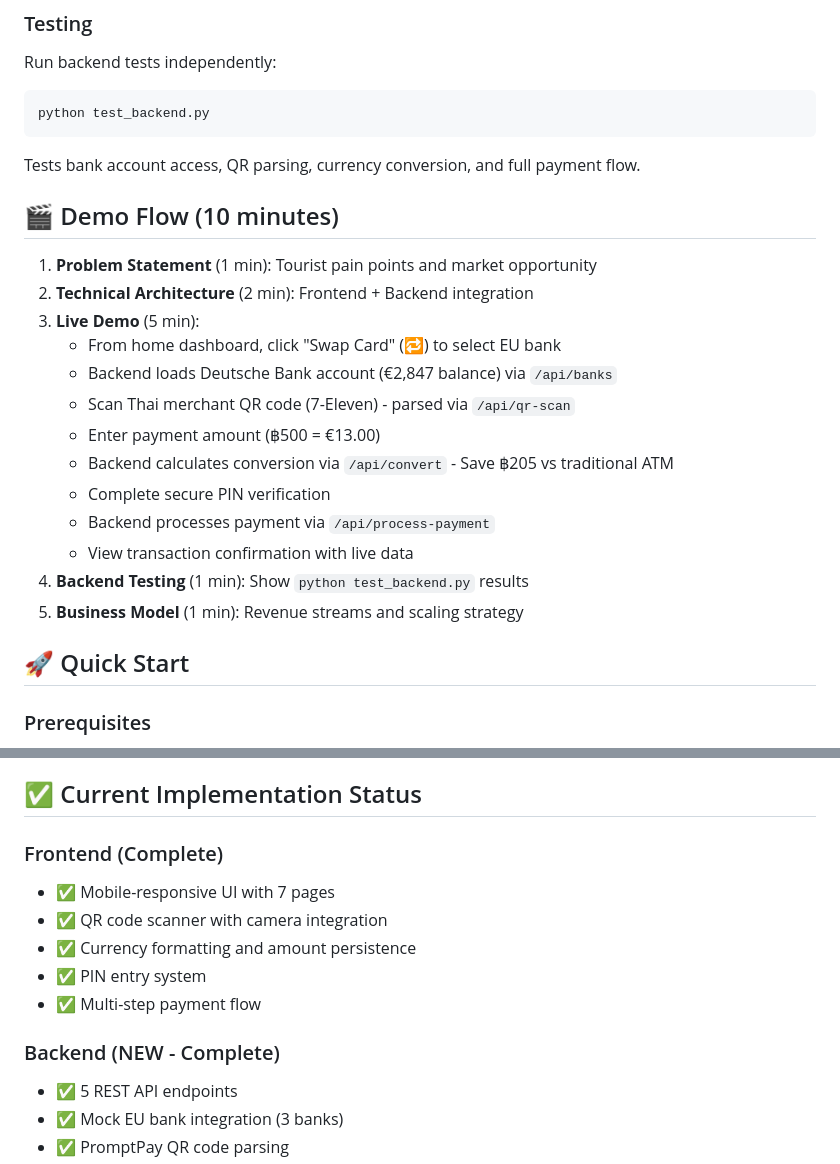
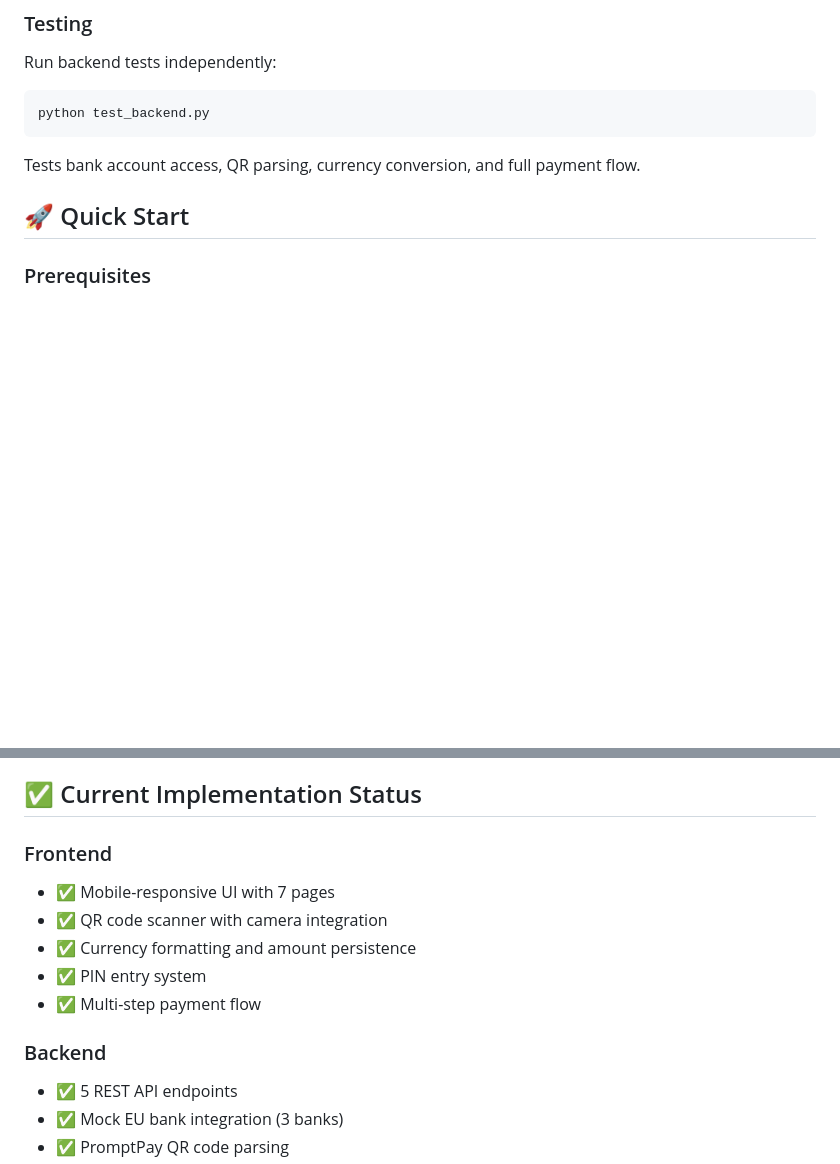
Before and after one commit to lucaskeler/SaPay, a Markdown page: README.md, 2 parts joined by grey strips. GitHub-like rendering; blank space fills up the shorter version.

````diff
--- a/README.md
+++ b/README.md
@@ -178,22 +178,6 @@ python test_backend.py
 ```
 Tests bank account access, QR parsing, currency conversion, and full payment flow.
 
-## 🎬 Demo Flow (10 minutes)
-
-1. **Problem Statement** (1 min): Tourist pain points and market opportunity
-2. **Technical Architecture** (2 min): Frontend + Backend integration
-3. **Live Demo** (5 min):
-   - From home dashboard, click "Swap Card" (🔁) to select EU bank
-   - Backend loads Deutsche Bank account (€2,847 balance) via `/api/banks`
-   - Scan Thai merchant QR code (7-Eleven) - parsed via `/api/qr-scan`
-   - Enter payment amount (฿500 = €13.00)
-   - Backend calculates conversion via `/api/convert` - Save ฿205 vs traditional ATM
-   - Complete secure PIN verification
-   - Backend processes payment via `/api/process-payment`
-   - View transaction confirmation with live data
-4. **Backend Testing** (1 min): Show `python test_backend.py` results
-5. **Business Model** (1 min): Revenue streams and scaling strategy
-
 ## 🚀 Quick Start
 
 ### Prerequisites
@@ -261,14 +245,14 @@ curl https://localhost:5001/api/banks
 
 ## ✅ Current Implementation Status
 
-### Frontend (Complete)
+### Frontend
 - ✅ Mobile-responsive UI with 7 pages
 - ✅ QR code scanner with camera integration
 - ✅ Currency formatting and amount persistence
 - ✅ PIN entry system
 - ✅ Multi-step payment flow
 
-### Backend (NEW - Complete)
+### Backend
 - ✅ 5 REST API endpoints
 - ✅ Mock EU bank integration (3 banks)
 - ✅ PromptPay QR code parsing
````
